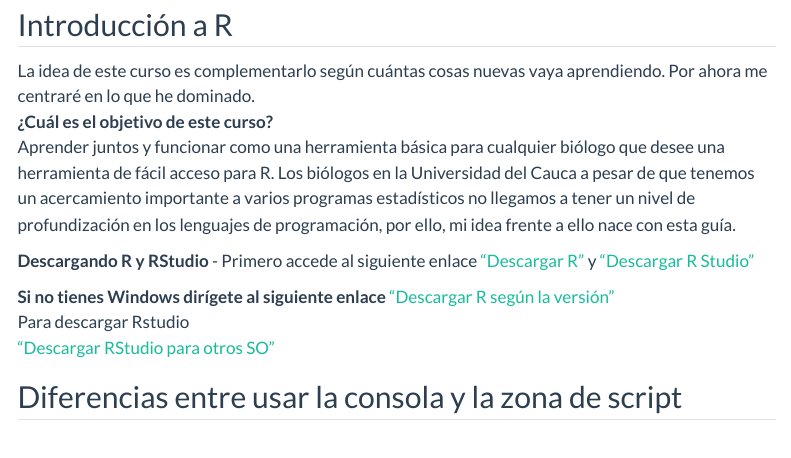
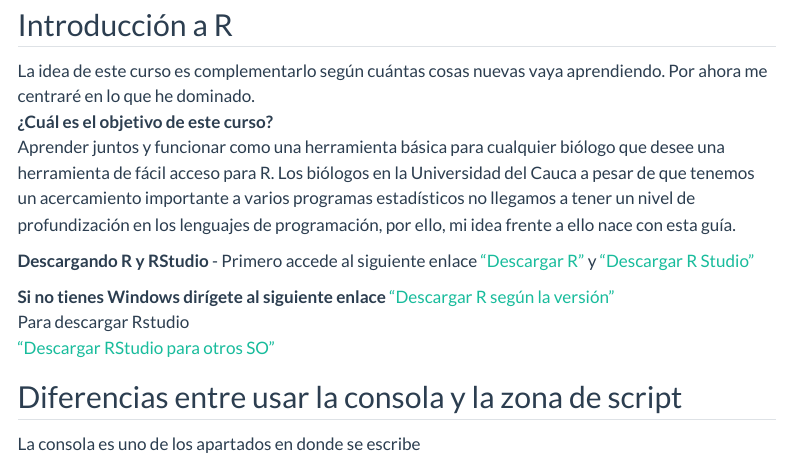
Before and after one commit to xavierclementegarcia/Basic_Fundamentals_of_R, a Quarto document (Documentation.qmd): the page in a window 1100 px wide, from 190 px down. Rendered offline with R 4.5, knitr and Pandoc in place of Quarto, with nearby package versions; menus at the side of the page are left out.

Commit message:
update.class.documentation

```diff
--- a/Documentation.qmd
+++ b/Documentation.qmd
@@ -23,3 +23,5 @@ Para descargar Rstudio
 
 
 ## Diferencias entre usar la consola y la zona de script  {.smaller}
+
+La consola es uno de los apartados en donde se escribe
```
